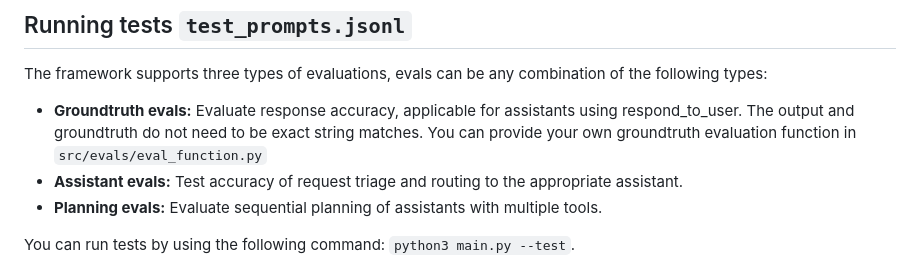
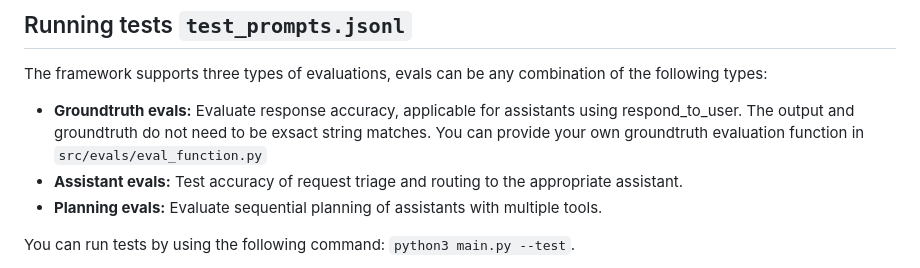
Before and after one commit to openai/swarm, a Markdown page: readme.md, the part around the change. GitHub-like rendering.

```diff
--- a/readme.md
+++ b/readme.md
@@ -110,7 +110,7 @@ E.g.: `"Send an email summarizing George Washington's wikipedia page to Jason Sm
 
 The framework supports three types of evaluations, evals can be any combination of the following types:
 
-- **Groundtruth evals:** Evaluate response accuracy, applicable for assistants using respond_to_user. The output and groundtruth do not need to be exact string matches. You can provide your own groundtruth evaluation function in `src/evals/eval_function.py`
+- **Groundtruth evals:** Evaluate response accuracy, applicable for assistants using respond_to_user. The output and groundtruth do not need to be exsact string matches. You can provide your own groundtruth evaluation function in `src/evals/eval_function.py`
 - **Assistant evals:** Test accuracy of request triage and routing to the appropriate assistant.
 - **Planning evals:** Evaluate sequential planning of assistants with multiple tools.
 
```
